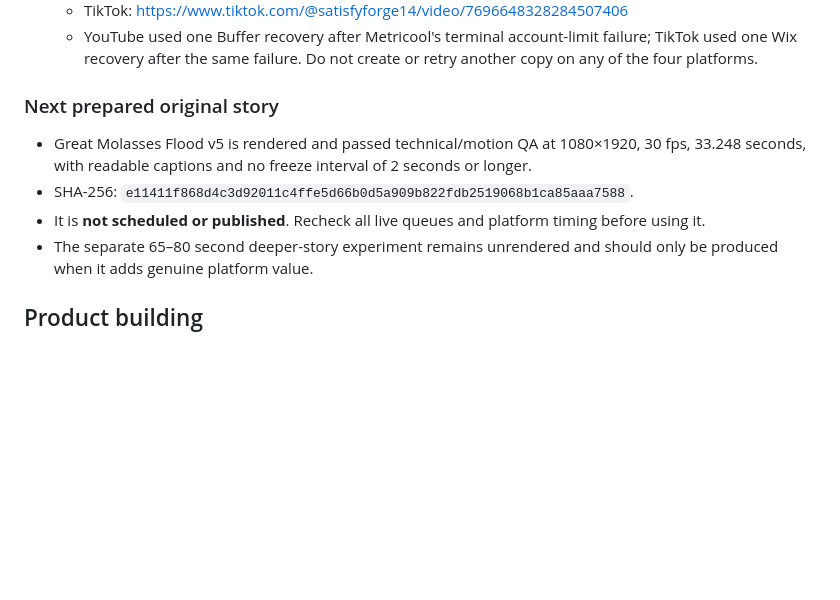
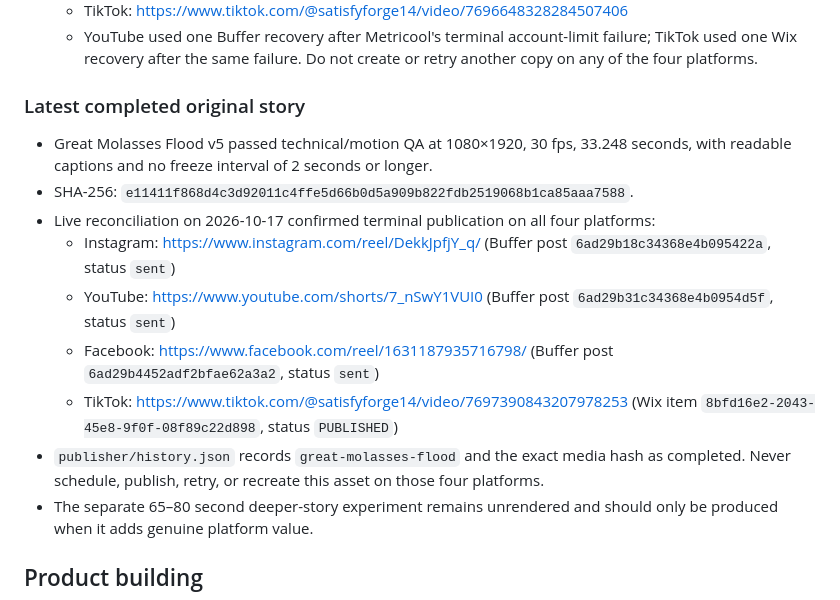
Before and after one commit to satisfyforgee-beep/satisfyforge-labs, a Markdown page: docs/MASTER_COMMAND_CENTER.md, the part around the change. Rendered like a GitHub page; blank space fills up the shorter version.

Commit message:
Reconcile Great Molasses Flood publication status

```diff
--- a/docs/MASTER_COMMAND_CENTER.md
+++ b/docs/MASTER_COMMAND_CENTER.md
@@ -148,10 +148,15 @@ Use old production packets/performance only as research/reference; do not recrea
   - TikTok: https://www.tiktok.com/@satisfyforge14/video/7696648328284507406
   - YouTube used one Buffer recovery after Metricool's terminal account-limit failure; TikTok used one Wix recovery after the same failure. Do not create or retry another copy on any of the four platforms.
 
-### Next prepared original story
-- Great Molasses Flood v5 is rendered and passed technical/motion QA at 1080×1920, 30 fps, 33.248 seconds, with readable captions and no freeze interval of 2 seconds or longer.
+### Latest completed original story
+- Great Molasses Flood v5 passed technical/motion QA at 1080×1920, 30 fps, 33.248 seconds, with readable captions and no freeze interval of 2 seconds or longer.
 - SHA-256: `e11411f868d4c3d92011c4ffe5d66b0d5a909b822fdb2519068b1ca85aaa7588`.
-- It is **not scheduled or published**. Recheck all live queues and platform timing before using it.
+- Live reconciliation on 2026-10-17 confirmed terminal publication on all four platforms:
+  - Instagram: https://www.instagram.com/reel/DekkJpfjY_q/ (Buffer post `6ad29b18c34368e4b095422a`, status `sent`)
+  - YouTube: https://www.youtube.com/shorts/7_nSwY1VUI0 (Buffer post `6ad29b31c34368e4b0954d5f`, status `sent`)
+  - Facebook: https://www.facebook.com/reel/1631187935716798/ (Buffer post `6ad29b4452adf2bfae62a3a2`, status `sent`)
+  - TikTok: https://www.tiktok.com/@satisfyforge14/video/7697390843207978253 (Wix item `8bfd16e2-2043-45e8-9f0f-08f89c22d898`, status `PUBLISHED`)
+- `publisher/history.json` records `great-molasses-flood` and the exact media hash as completed. Never schedule, publish, retry, or recreate this asset on those four platforms.
 - The separate 65–80 second deeper-story experiment remains unrendered and should only be produced when it adds genuine platform value.
 
 ## Product building
```
